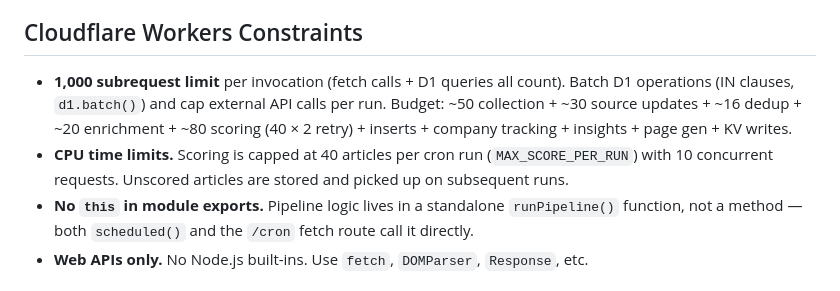
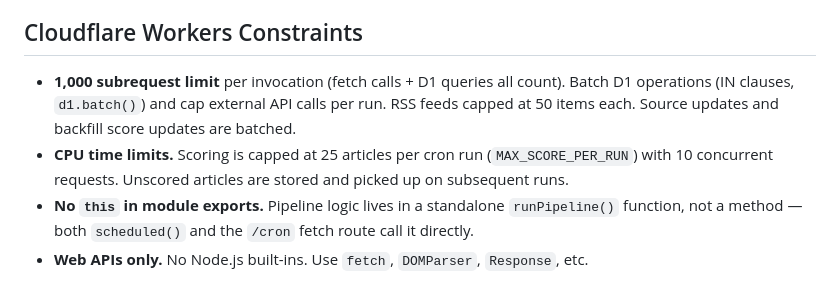
Before and after one commit to delder004/aggregator, a Markdown page: CLAUDE.md, the part around the change. Rendered like a GitHub page.

Commit message:
Update CLAUDE.md: add migration workflow, production URLs, fix scoring cap
- Add Database Migrations section with workflow for creating and
  applying migrations to production
- Add Production section with workers.dev URL and DNS status
- Update subrequest limit docs to reflect RSS cap and batched D1 ops
- Fix scoring cap: 100 -> 25 (MAX_SCORE_PER_RUN)
- Fix init command to use --remote for production DB

Co-Authored-By: Claude Opus 4.6 (1M context) <noreply@anthropic.com>

```diff
--- a/CLAUDE.md
+++ b/CLAUDE.md
@@ -60,8 +60,8 @@ Cron (hourly) → Collectors → AI Scoring → D1 → HTML Generation → KV
 
 ## Cloudflare Workers Constraints
 
-- **1,000 subrequest limit** per invocation (fetch calls + D1 queries all count). Batch D1 operations (IN clauses, `d1.batch()`) and cap external API calls per run. Budget: ~50 collection + ~30 source updates + ~16 dedup + ~20 enrichment + ~80 scoring (40 × 2 retry) + inserts + company tracking + insights + page gen + KV writes.
-- **CPU time limits.** Scoring is capped at 40 articles per cron run (`MAX_SCORE_PER_RUN`) with 10 concurrent requests. Unscored articles are stored and picked up on subsequent runs.
+- **1,000 subrequest limit** per invocation (fetch calls + D1 queries all count). Batch D1 operations (IN clauses, `d1.batch()`) and cap external API calls per run. RSS feeds capped at 50 items each. Source updates and backfill score updates are batched.
+- **CPU time limits.** Scoring is capped at 25 articles per cron run (`MAX_SCORE_PER_RUN`) with 10 concurrent requests. Unscored articles are stored and picked up on subsequent runs.
 - **No `this` in module exports.** Pipeline logic lives in a standalone `runPipeline()` function, not a method — both `scheduled()` and the `/cron` fetch route call it directly.
 - **Web APIs only.** No Node.js built-ins. Use `fetch`, `DOMParser`, `Response`, etc.
 
```
